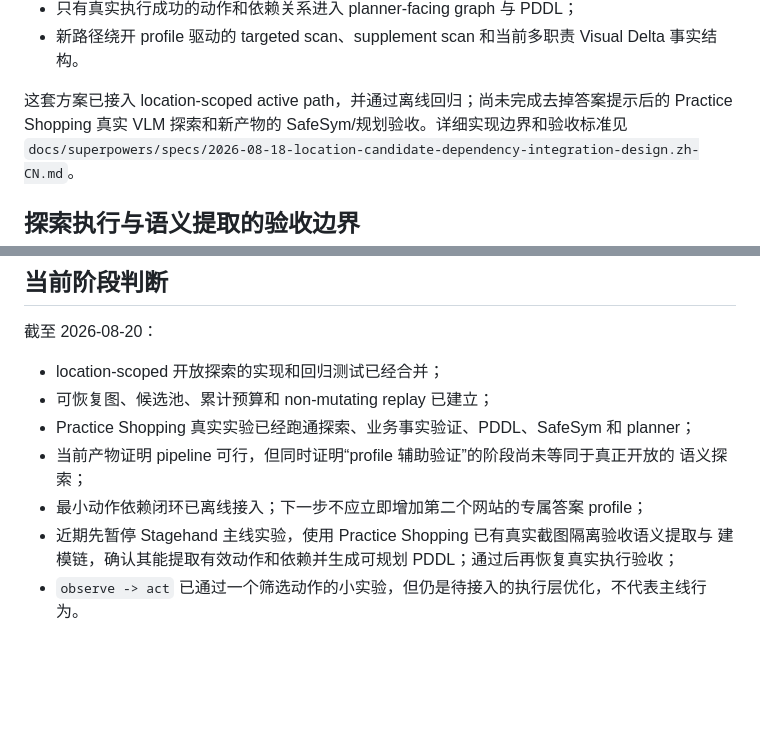
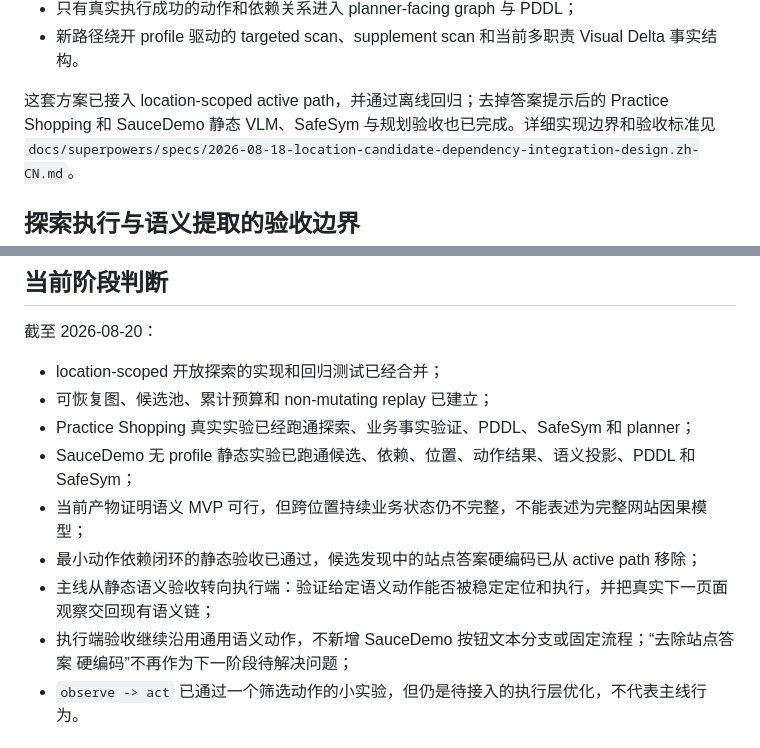
Before and after one commit to shenxinwen/AI-Web-explorer, a Markdown page: docs/current-project-overview.zh-CN.md, 2 parts joined by grey strips. GitHub-like rendering; blank space fills up the shorter version.

```diff
--- a/docs/current-project-overview.zh-CN.md
+++ b/docs/current-project-overview.zh-CN.md
@@ -280,8 +284,8 @@ Practice Shopping 已完成一轮使用当前主线的真实有界实验，不
 - 只有真实执行成功的动作和依赖关系进入 planner-facing graph 与 PDDL；
 - 新路径绕开 profile 驱动的 targeted scan、supplement scan 和当前多职责 Visual Delta 事实结构。
 
-这套方案已接入 location-scoped active path，并通过离线回归；尚未完成去掉答案提示后的
-Practice Shopping 真实 VLM 探索和新产物的 SafeSym/规划验收。详细实现边界和验收标准见
+这套方案已接入 location-scoped active path，并通过离线回归；去掉答案提示后的 Practice Shopping
+和 SauceDemo 静态 VLM、SafeSym 与规划验收也已完成。详细实现边界和验收标准见
 `docs/superpowers/specs/2026-08-18-location-candidate-dependency-integration-design.zh-CN.md`。
 
 ## 探索执行与语义提取的验收边界
@@ -320,11 +342,13 @@ Category 下拉框的 `selectOptionFromDropdown("Electronics")` 动作，随后
 - location-scoped 开放探索的实现和回归测试已经合并；
 - 可恢复图、候选池、累计预算和 non-mutating replay 已建立；
 - Practice Shopping 真实实验已经跑通探索、业务事实验证、PDDL、SafeSym 和 planner；
-- 当前产物证明 pipeline 可行，但同时证明“profile 辅助验证”的阶段尚未等同于真正开放的
-  语义探索；
-- 最小动作依赖闭环已离线接入；下一步不应立即增加第二个网站的专属答案 profile；
-- 近期先暂停 Stagehand 主线实验，使用 Practice Shopping 已有真实截图隔离验收语义提取与
-  建模链，确认其能提取有效动作和依赖并生成可规划 PDDL；通过后再恢复真实执行验收；
+- SauceDemo 无 profile 静态实验已跑通候选、依赖、位置、动作结果、语义投影、PDDL 和 SafeSym；
+- 当前产物证明语义 MVP 可行，但跨位置持续业务状态仍不完整，不能表述为完整网站因果模型；
+- 最小动作依赖闭环的静态验收已通过，候选发现中的站点答案硬编码已从 active path 移除；
+- 主线从静态语义验收转向执行端：验证给定语义动作能否被稳定定位和执行，并把真实下一页面
+  观察交回现有语义链；
+- 执行端验收继续沿用通用语义动作，不新增 SauceDemo 按钮文本分支或固定流程；“去除站点答案
+  硬编码”不再作为下一阶段待解决问题；
 - `observe -> act` 已通过一个筛选动作的小实验，但仍是待接入的执行层优化，不代表主线行为。
 
 ## 相关文档
```
Also changed, not shown: other parts of docs/current-project-overview.zh-CN.md (+38 -16 lines), docs/project-decisions.zh-CN.md (+33 -0 lines).
